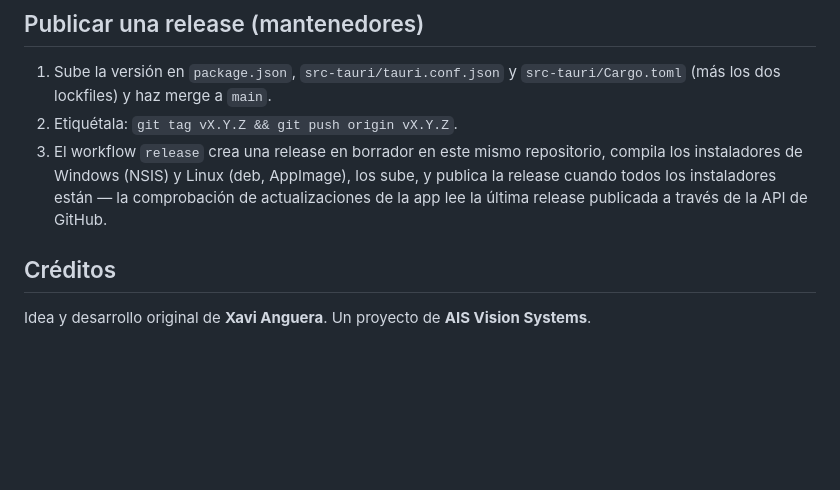
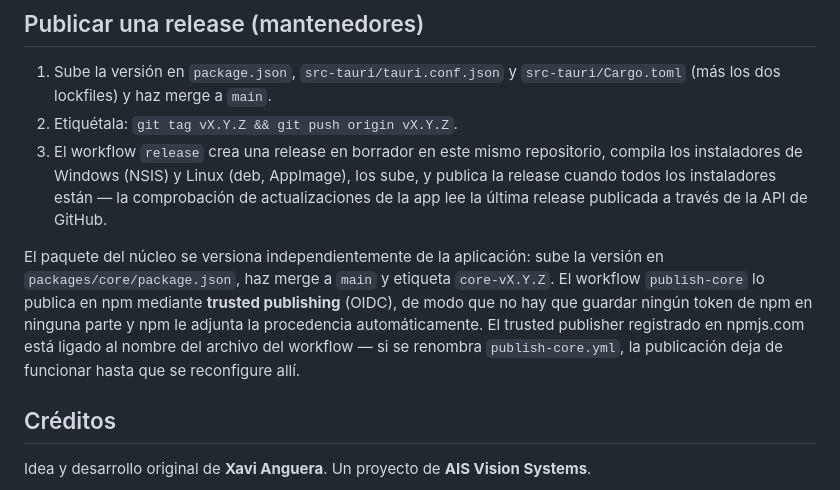
Before and after one commit to AIS-Vision-Systems/Quasidian, a Markdown page: README.es.md, the part around the change. Drawn GitHub-style; blank space fills up the shorter version.

```diff
--- a/README.es.md
+++ b/README.es.md
@@ -94,6 +94,8 @@ El núcleo de Quasidian (resolución de enlaces, indexación, renderizado de mar
 2. Etiquétala: `git tag vX.Y.Z && git push origin vX.Y.Z`.
 3. El workflow `release` crea una release en borrador en este mismo repositorio, compila los instaladores de Windows (NSIS) y Linux (deb, AppImage), los sube, y publica la release cuando todos los instaladores están — la comprobación de actualizaciones de la app lee la última release publicada a través de la API de GitHub.
 
+El paquete del núcleo se versiona independientemente de la aplicación: sube la versión en `packages/core/package.json`, haz merge a `main` y etiqueta `core-vX.Y.Z`. El workflow `publish-core` lo publica en npm mediante **trusted publishing** (OIDC), de modo que no hay que guardar ningún token de npm en ninguna parte y npm le adjunta la procedencia automáticamente. El trusted publisher registrado en npmjs.com está ligado al nombre del archivo del workflow — si se renombra `publish-core.yml`, la publicación deja de funcionar hasta que se reconfigure allí.
+
 ## Créditos
 
 Idea y desarrollo original de **Xavi Anguera**. Un proyecto de **AIS Vision Systems**.
```
Also changed, not shown: README.ca.md (+2 -0 lines), README.md (+2 -0 lines).
